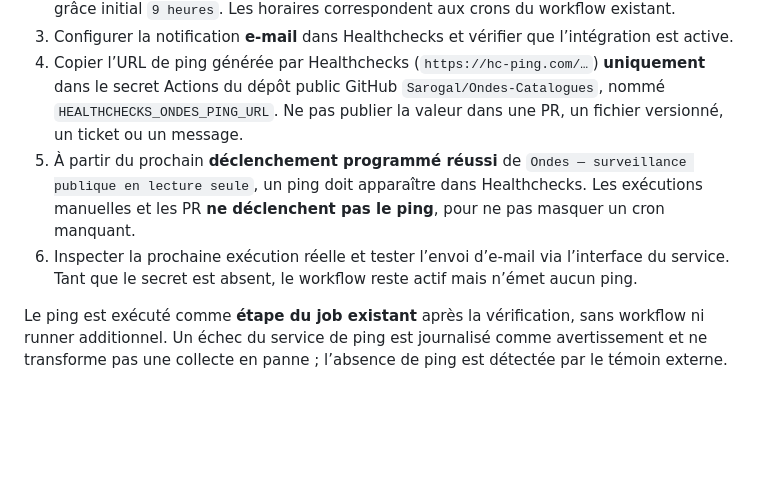
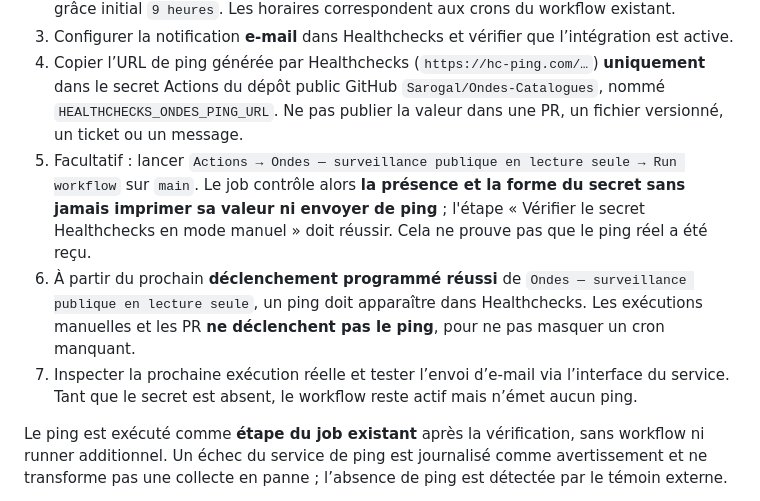
Before and after one commit to Sarogal/Ondes-Catalogues, a Markdown page: monitoring/README.md, the part around the change. Rendered like a GitHub page; blank space fills up the shorter version.

Commit message:
docs(watchdog): vérification manuelle sans faux signal externe

```diff
--- a/monitoring/README.md
+++ b/monitoring/README.md
@@ -22,8 +22,9 @@ La solution retenue pour Starter est un **témoin externe** : quand le workflow
 2. Configurer ce contrôle en mode **Cron**, expression `29 4,16 * * *`, fuseau `UTC`, délai de grâce initial `9 heures`. Les horaires correspondent aux crons du workflow existant.
 3. Configurer la notification **e-mail** dans Healthchecks et vérifier que l’intégration est active.
 4. Copier l’URL de ping générée par Healthchecks (`https://hc-ping.com/…`) **uniquement** dans le secret Actions du dépôt public GitHub `Sarogal/Ondes-Catalogues`, nommé `HEALTHCHECKS_ONDES_PING_URL`. Ne pas publier la valeur dans une PR, un fichier versionné, un ticket ou un message.
-5. À partir du prochain **déclenchement programmé réussi** de `Ondes — surveillance publique en lecture seule`, un ping doit apparaître dans Healthchecks. Les exécutions manuelles et les PR **ne déclenchent pas le ping**, pour ne pas masquer un cron manquant.
-6. Inspecter la prochaine exécution réelle et tester l’envoi d’e-mail via l’interface du service. Tant que le secret est absent, le workflow reste actif mais n’émet aucun ping.
+5. Facultatif : lancer `Actions → Ondes — surveillance publique en lecture seule → Run workflow` sur `main`. Le job contrôle alors **la présence et la forme du secret sans jamais imprimer sa valeur ni envoyer de ping** ; l'étape « Vérifier le secret Healthchecks en mode manuel » doit réussir. Cela ne prouve pas que le ping réel a été reçu.
+6. À partir du prochain **déclenchement programmé réussi** de `Ondes — surveillance publique en lecture seule`, un ping doit apparaître dans Healthchecks. Les exécutions manuelles et les PR **ne déclenchent pas le ping**, pour ne pas masquer un cron manquant.
+7. Inspecter la prochaine exécution réelle et tester l’envoi d’e-mail via l’interface du service. Tant que le secret est absent, le workflow reste actif mais n’émet aucun ping.
 
 Le ping est exécuté comme **étape du job existant** après la vérification, sans workflow ni runner additionnel. Un échec du service de ping est journalisé comme avertissement et ne transforme pas une collecte en panne ; l’absence de ping est détectée par le témoin externe.
 
```
